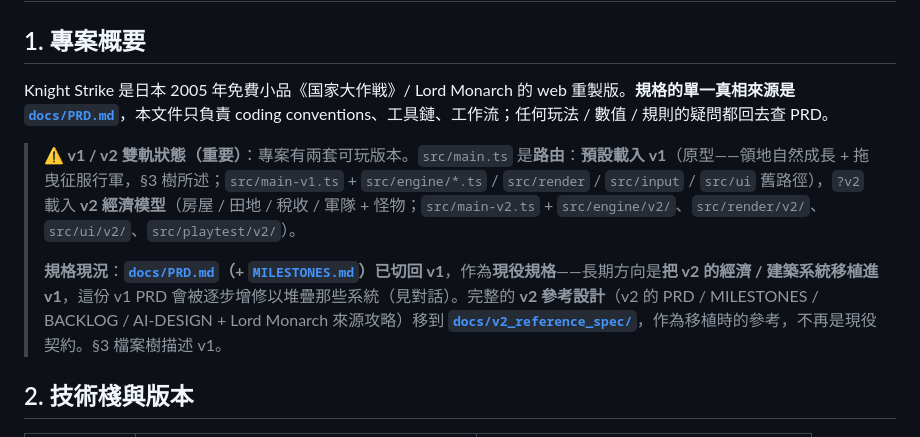
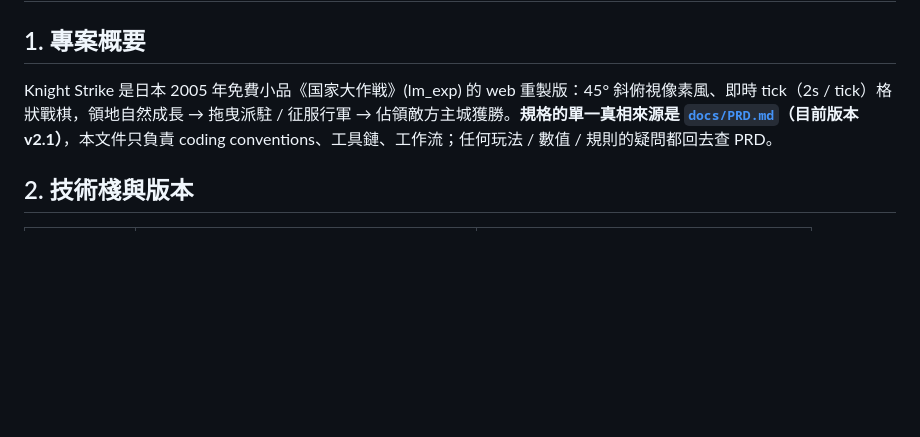
Before and after one commit to jackey8616/knight-strike, a Markdown page: CLAUDE.md, the part around the change. Drawn GitHub-style; blank space fills up the shorter version.

```diff
--- a/CLAUDE.md
+++ b/CLAUDE.md
@@ -2,11 +2,7 @@
 
 ## 1. 專案概要
 
-Knight Strike 是日本 2005 年免費小品《国家大作戦》/ Lord Monarch 的 web 重製版。**規格的單一真相來源是 [`docs/PRD.md`](docs/PRD.md)**，本文件只負責 coding conventions、工具鏈、工作流；任何玩法 / 數值 / 規則的疑問都回去查 PRD。
-
-> **⚠️ v1 / v2 雙軌狀態（重要）**：專案有兩套可玩版本。`src/main.ts` 是**路由**：**預設載入 v1**（原型——領地自然成長 + 拖曳征服行軍，§3 樹所述；`src/main-v1.ts` + `src/engine/*.ts` / `src/render` / `src/input` / `src/ui` 舊路徑），`?v2` 載入 **v2 經濟模型**（房屋 / 田地 / 稅收 / 軍隊 + 怪物；`src/main-v2.ts` + `src/engine/v2/`、`src/render/v2/`、`src/ui/v2/`、`src/playtest/v2/`）。
->
-> **規格現況**：**[`docs/PRD.md`](docs/PRD.md)（+ [`MILESTONES.md`](docs/MILESTONES.md)）已切回 v1**，作為**現役規格**——長期方向是**把 v2 的經濟 / 建築系統移植進 v1**，這份 v1 PRD 會被逐步增修以堆疊那些系統（見對話）。完整的 **v2 參考設計**（v2 的 PRD / MILESTONES / BACKLOG / AI-DESIGN + Lord Monarch 來源攻略）移到 **[`docs/v2_reference_spec/`](docs/v2_reference_spec/)**，作為移植時的參考，不再是現役契約。§3 檔案樹描述 v1。
+Knight Strike 是日本 2005 年免費小品《国家大作戦》(lm_exp) 的 web 重製版：45° 斜俯視像素風、即時 tick（2s / tick）格狀戰棋，領地自然成長 → 拖曳派駐 / 征服行軍 → 佔領敵方主城獲勝。**規格的單一真相來源是 [`docs/PRD.md`](docs/PRD.md)（目前版本 v2.1）**，本文件只負責 coding conventions、工具鏈、工作流；任何玩法 / 數值 / 規則的疑問都回去查 PRD。
 
 ## 2. 技術棧與版本
 
```
Also changed, not shown: README.md (+44 -41 lines).
